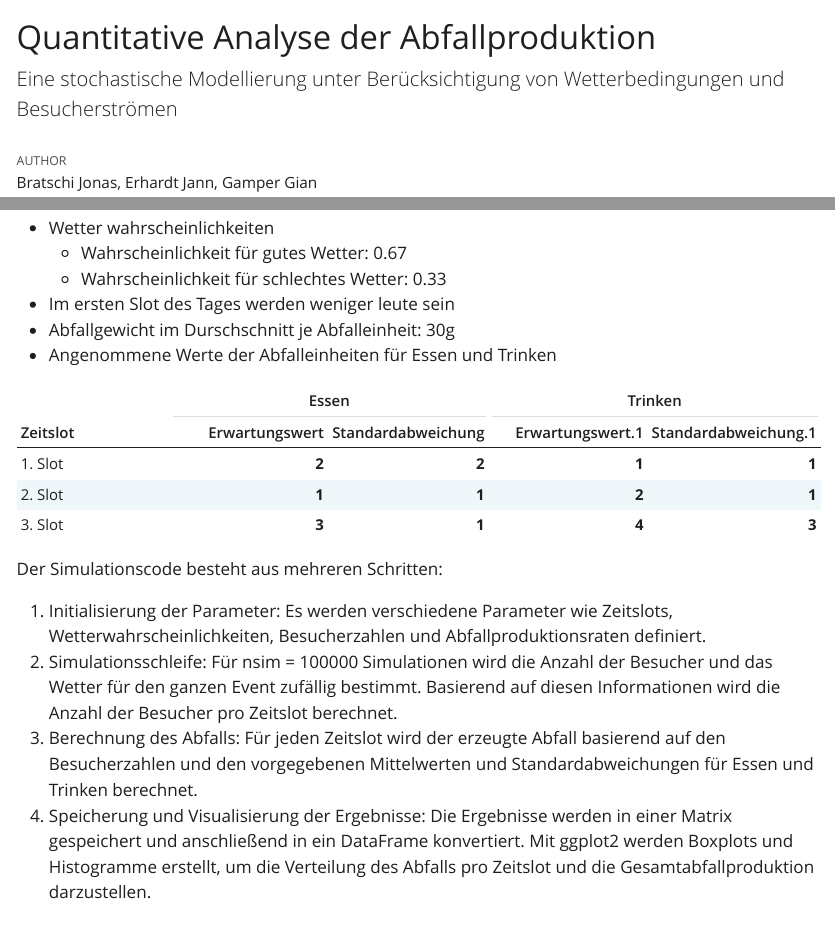
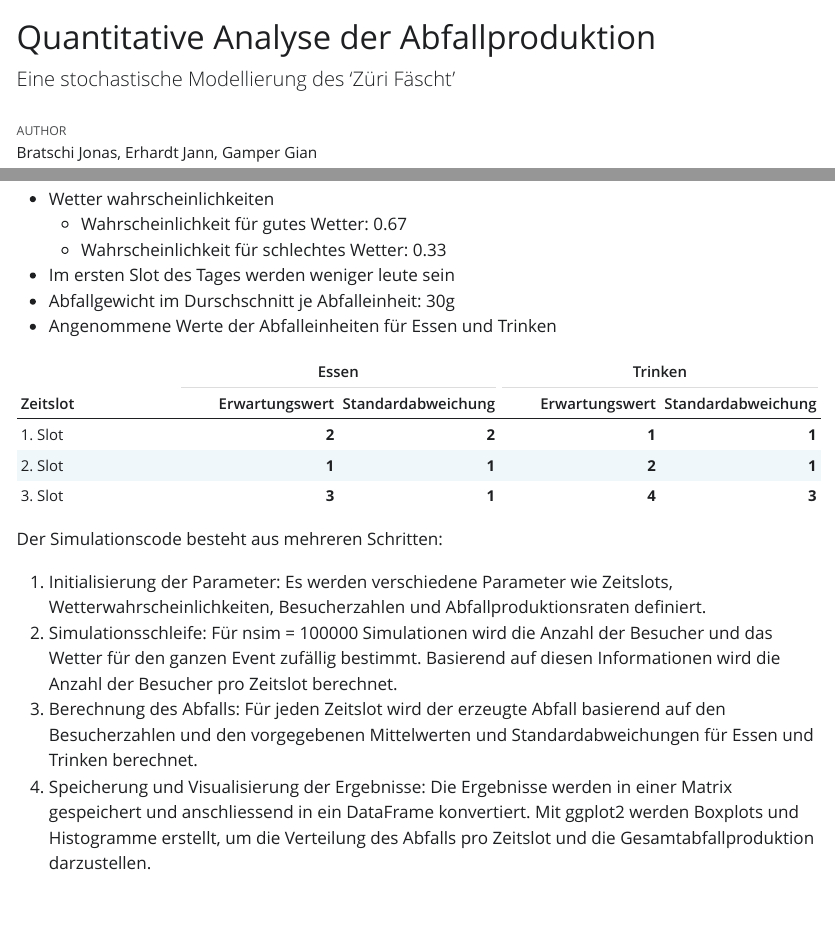
Before and after one commit to FPGSchiba/wahr-sem, a Quarto document (main.qmd): the page in a window 1100 px wide, from its top, and a second part further down, joined at a grey line. The pictures show the output file main.html that the author committed with the source, opened offline; Quarto's library style sheets are replaced by a plain one without menus.

Commit message:
Updated qmd

```diff
--- a/main.qmd
+++ b/main.qmd
@@ -1,6 +1,6 @@
 ---
 title: "Quantitative Analyse der Abfallproduktion"
-subtitle: "Eine stochastische Modellierung unter Berücksichtigung von Wetterbedingungen und Besucherströmen"
+subtitle: "Eine stochastische Modellierung des 'Züri Fäscht'"
 author: "Bratschi Jonas, Erhardt Jann, Gamper Gian"
 format:
   html:
@@ -67,11 +67,13 @@ trinken_standardabweichung <- trinken_sd
 # Erstellen der Tabelle
 tabelle <- data.frame(
   Zeitslot = slot,
-  Erwartungswert = essen_erwartungswert,
-  Standardabweichung = essen_standardabweichung,
-  Erwartungswert = trinken_erwartungswert,
-  Standardabweichung = trinken_standardabweichung
+  "Erwartungswert" = essen_erwartungswert,
+  "Standardabweichung" = essen_standardabweichung,
+  "Erwartungswert" = trinken_erwartungswert,
+  "Standardabweichung" = trinken_standardabweichung
 )
+
+colnames(tabelle) <- c("Zeitslot", "Erwartungswert", "Standardabweichung", "Erwartungswert", "Standardabweichung")
 
 # Anzeige der Tabelle mit Überschriften für die Kategorien
 kbl(tabelle) %>%
@@ -87,7 +89,7 @@ Der Simulationscode besteht aus mehreren Schritten:
 1.  Initialisierung der Parameter: Es werden verschiedene Parameter wie Zeitslots, Wetterwahrscheinlichkeiten, Besucherzahlen und Abfallproduktionsraten definiert.
 2.  Simulationsschleife: Für nsim = `r format(nsim,scientific = FALSE)` Simulationen wird die Anzahl der Besucher und das Wetter für den ganzen Event zufällig bestimmt. Basierend auf diesen Informationen wird die Anzahl der Besucher pro Zeitslot berechnet.
 3.  Berechnung des Abfalls: Für jeden Zeitslot wird der erzeugte Abfall basierend auf den Besucherzahlen und den vorgegebenen Mittelwerten und Standardabweichungen für Essen und Trinken berechnet.
-4.  Speicherung und Visualisierung der Ergebnisse: Die Ergebnisse werden in einer Matrix gespeichert und anschließend in ein DataFrame konvertiert. Mit ggplot2 werden Boxplots und Histogramme erstellt, um die Verteilung des Abfalls pro Zeitslot und die Gesamtabfallproduktion darzustellen.
+4.  Speicherung und Visualisierung der Ergebnisse: Die Ergebnisse werden in einer Matrix gespeichert und anschliessend in ein DataFrame konvertiert. Mit ggplot2 werden Boxplots und Histogramme erstellt, um die Verteilung des Abfalls pro Zeitslot und die Gesamtabfallproduktion darzustellen.
 
 ## Ergebnis
 
```
Also changed, not shown: main.html, main.qmd (4 more changed lines).
